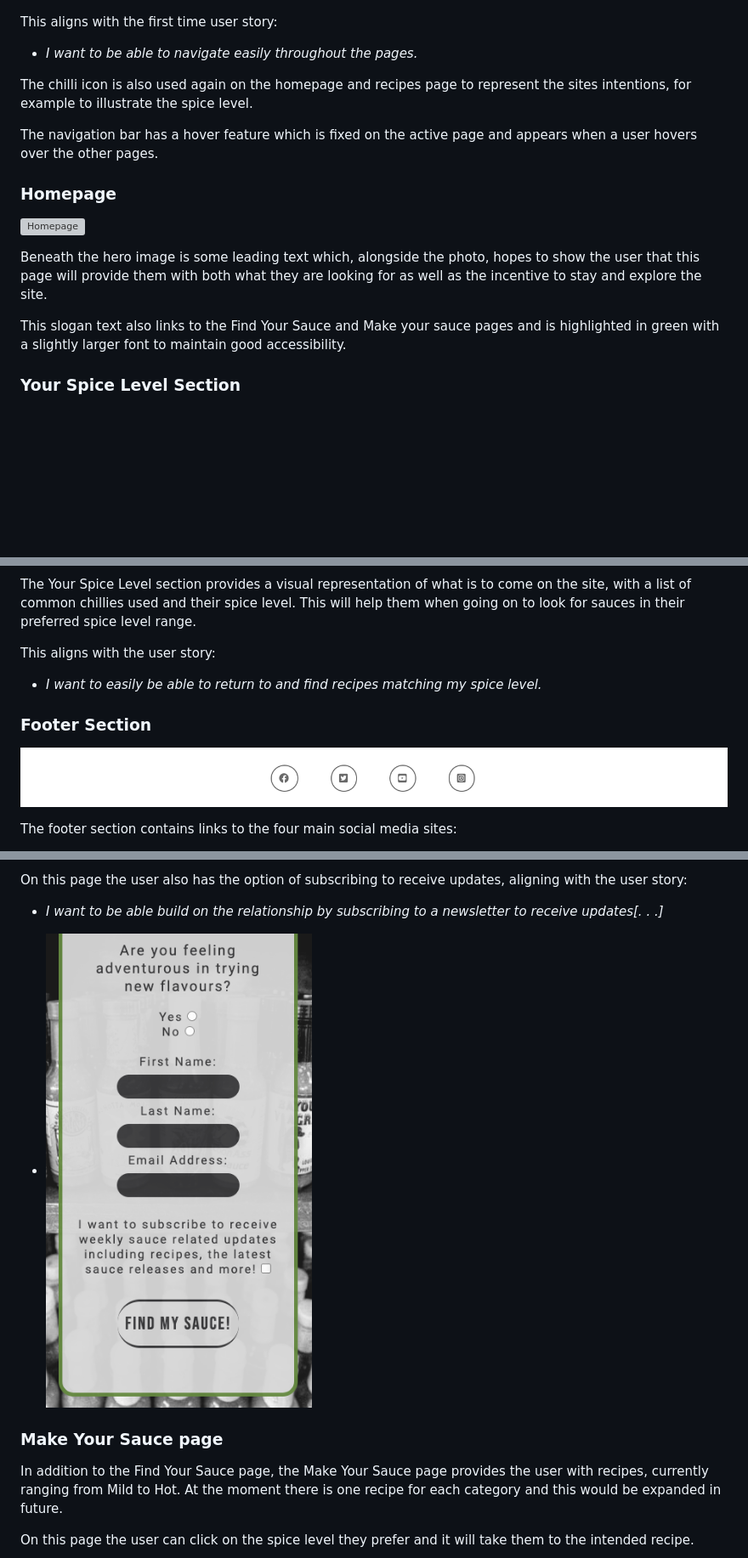
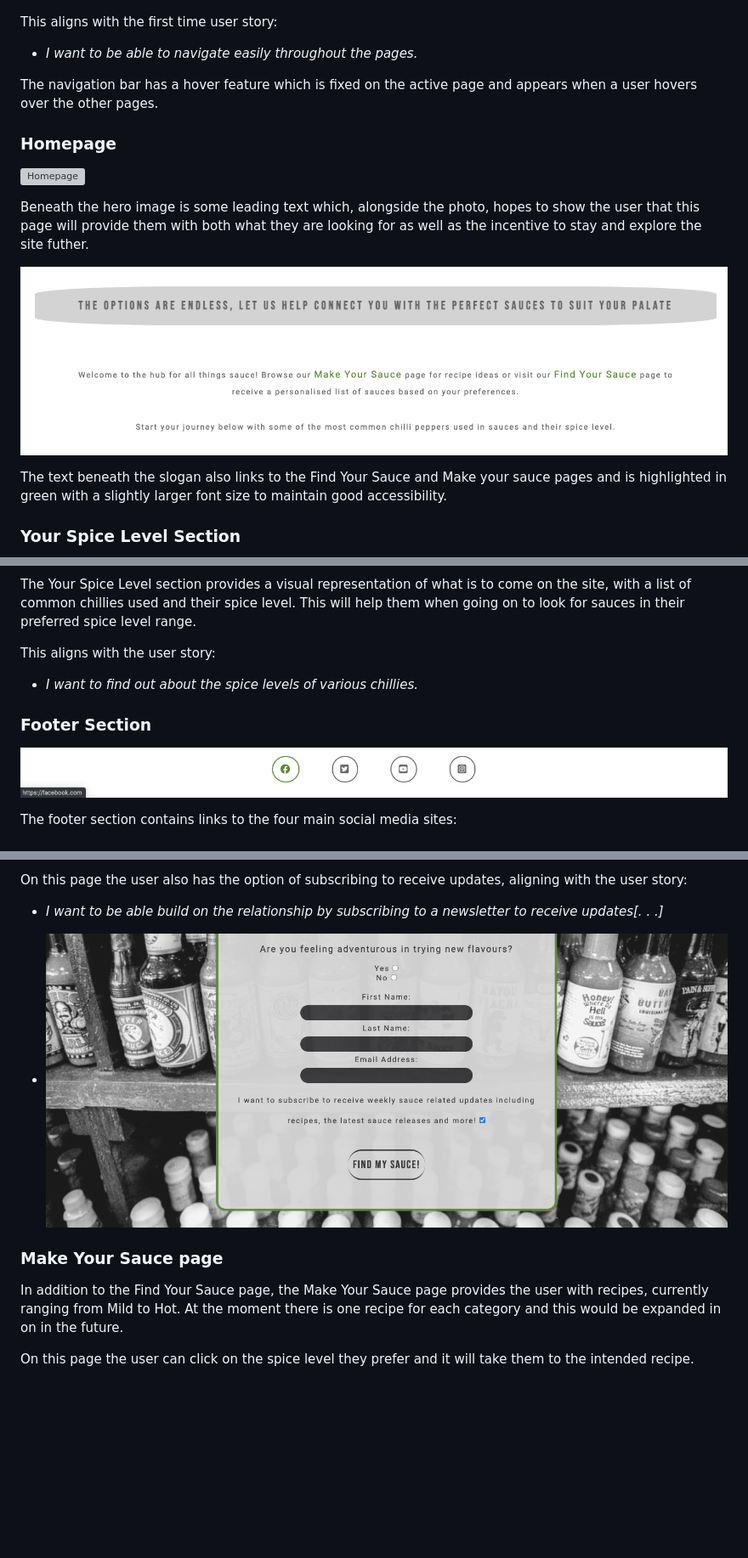
Before and after one commit to YasmineBB/saucehub, a Markdown page: README.md, 3 parts joined by grey strips. Shown: that part at 85% size. GitHub-like rendering; pictures changed too: assets/screenshots/footer.png, assets/screenshots/leading-text.png (added), assets/screenshots/subscribe.png; blank space fills up the shorter version; grey boxes are pictures that could not be loaded.

Commit message:
Proof read readme and update screenshots used

```diff
--- a/README.md
+++ b/README.md
@@ -88,8 +90,6 @@ This aligns with the first time user story:
 - *I want to be able to navigate easily throughout the pages.*
 
 
-The chilli icon is also used again on the homepage and recipes page to represent the sites intentions, for example to illustrate the spice level.
-
 The navigation bar has a hover feature which is fixed on the active page and appears when a user hovers over the other pages.
 
 
@@ -97,9 +97,11 @@ The navigation bar has a hover feature which is fixed on the active page and app
 
 ![Homepage](assets/screenshots/homepage.png)
 
-Beneath the hero image is some leading text which, alongside the photo, hopes to show the user that this page will provide them with both what they are looking for as well as the incentive to stay and explore the site.
+Beneath the hero image is some leading text which, alongside the photo, hopes to show the user that this page will provide them with both what they are looking for as well as the incentive to stay and explore the site futher.
 
-This slogan text also links to the Find Your Sauce and Make your sauce pages and is highlighted in green with a slightly larger font to maintain good accessibility.
+![Leading-text](assets/screenshots/leading-text.png)
+
+The text beneath the slogan also links to the Find Your Sauce and Make your sauce pages and is highlighted in green with a slightly larger font size to maintain good accessibility.
 
 
 ### Your Spice Level Section
@@ -110,7 +112,7 @@ The Your Spice Level section provides a visual representation of what is to come
 
 This aligns with the user story:
 
-- *I want to easily be able to return to and find recipes matching my spice level.*
+- *I want to find out about the spice levels of various chillies.*
 
 
 ### Footer Section
@@ -152,7 +154,7 @@ On this page the user also has the option of subscribing to receive updates, ali
 
 ### Make Your Sauce page
 
-In addition to the Find Your Sauce page, the Make Your Sauce page provides the user with recipes, currently ranging from Mild to Hot. At the moment there is one recipe for each category and this would be expanded in future.
+In addition to the Find Your Sauce page, the Make Your Sauce page provides the user with recipes, currently ranging from Mild to Hot. At the moment there is one recipe for each category and this would be expanded in on in the future.
 
 On this page the user can click on the spice level they prefer and it will take them to the intended recipe.
 
```
Also changed, not shown: other parts of README.md (+6 -4 lines).
